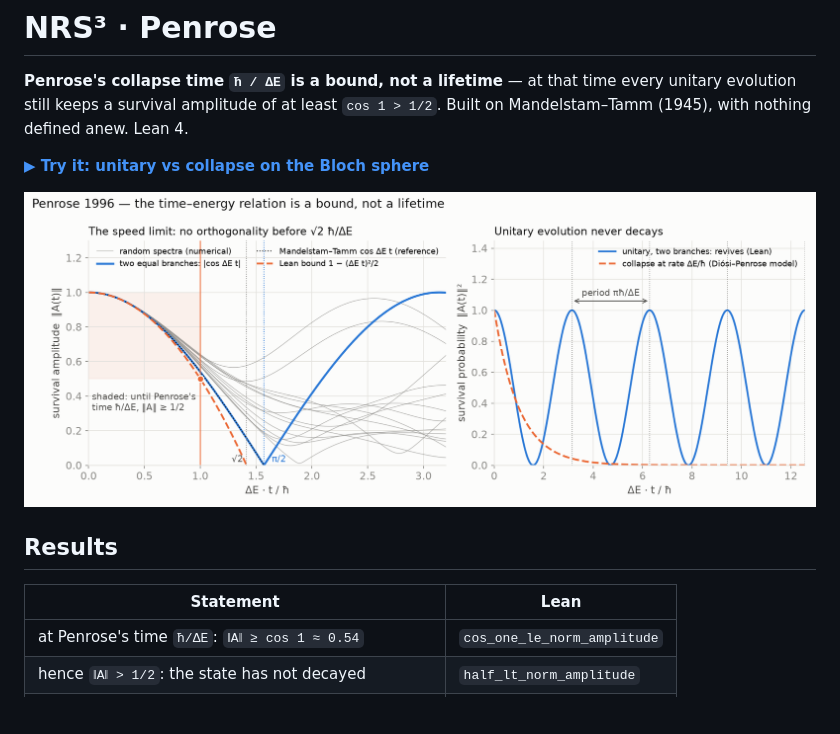
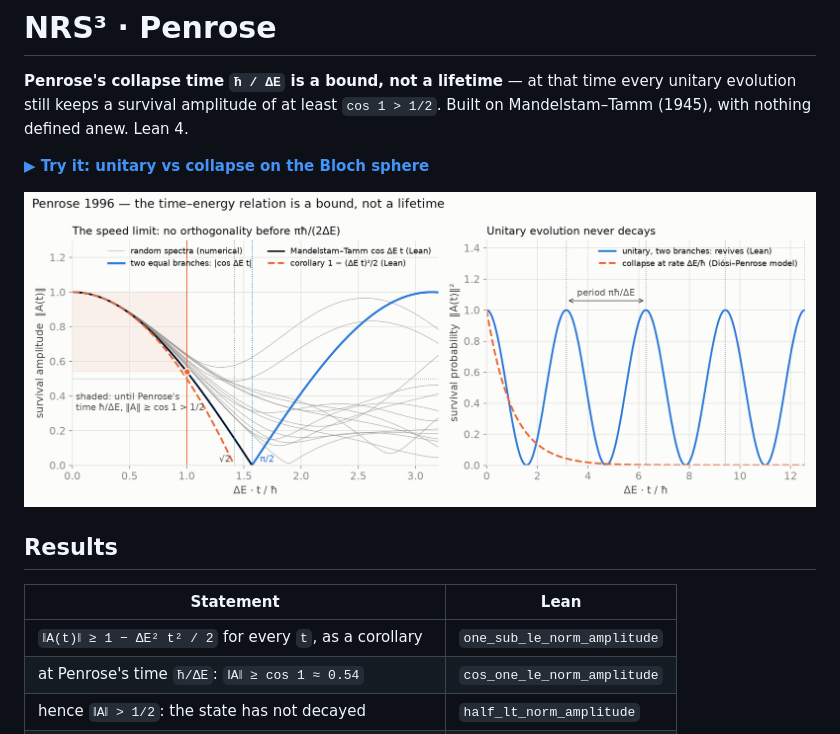
Before and after one commit to naype888-cloud/nrs3-penrose, a Markdown page: README.md, the part around the change. Drawn GitHub-style; pictures changed too: docs/figures/penrose1996_speed_limit.png; blank space fills up the shorter version.

Commit message:
feat: the Taylor bound back, as a corollary of Mandelstam–Tamm
1 − ΔE²t²/2 ≤ ‖A(t)‖ for every t: from cos ΔE t up to π/2, trivially
beyond, and by E ↦ −E for t < 0. Figure redrawn with the new bounds.

Co-Authored-By: Claude Opus 5.5 <noreply@anthropic.com>

```diff
--- a/README.md
+++ b/README.md
@@ -12,6 +12,7 @@ evolution still keeps a survival amplitude of at least `cos 1 > 1/2`. Built on M
 
 | Statement | Lean |
 |---|---|
+| `‖A(t)‖ ≥ 1 − ΔE² t² / 2` for every `t`, as a corollary | `one_sub_le_norm_amplitude` |
 | at Penrose's time `ħ/ΔE`: `‖A‖ ≥ cos 1 ≈ 0.54` | `cos_one_le_norm_amplitude` |
 | hence `‖A‖ > 1/2`: the state has not decayed | `half_lt_norm_amplitude` |
 | no orthogonality before `πħ/(2ΔE)` | `speed_limit` |
```
Also changed, not shown: 3 other files.
